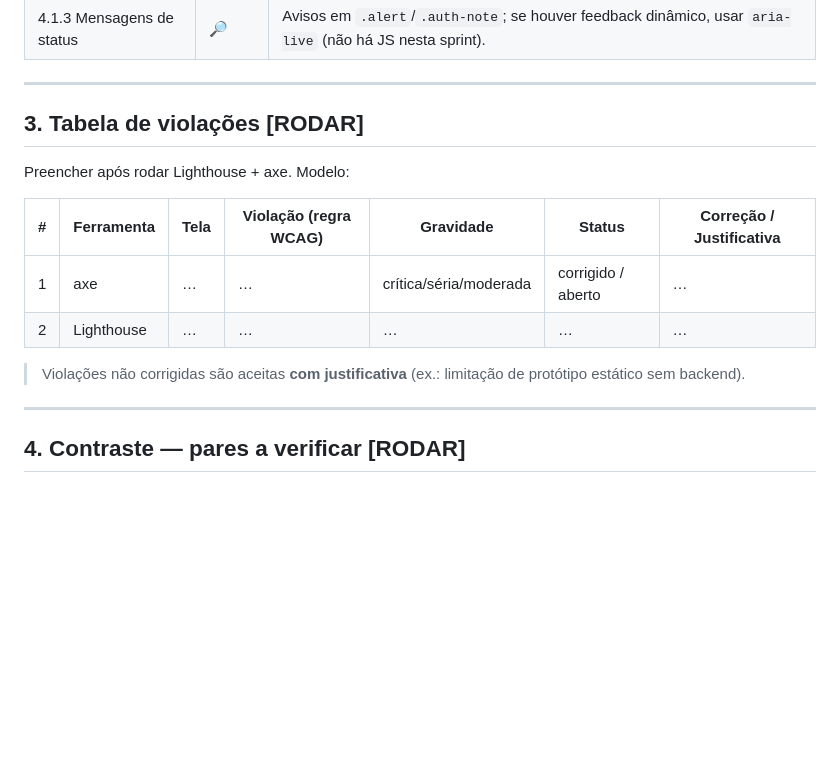
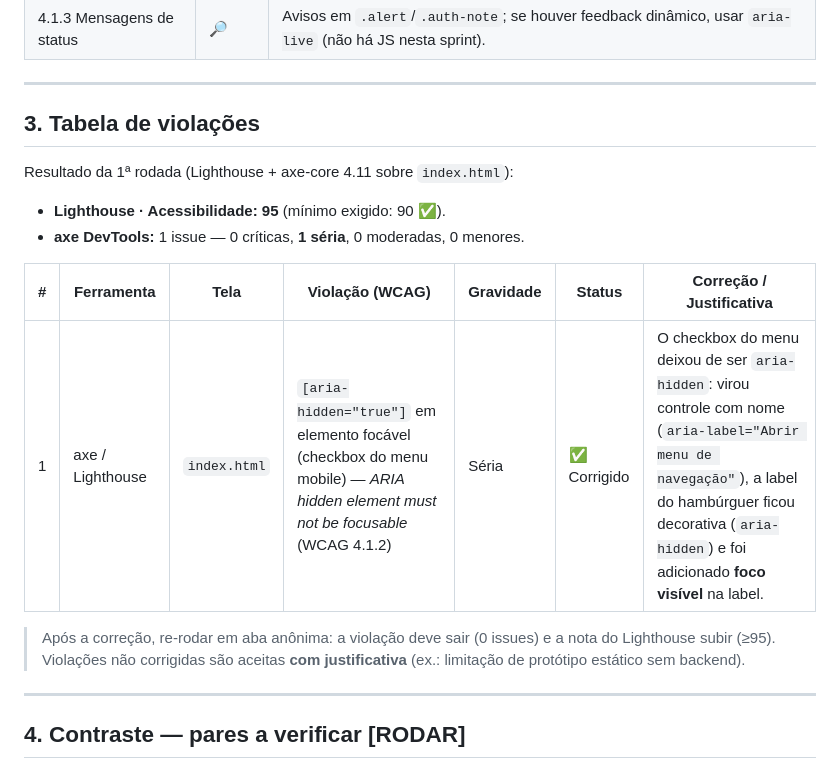
Before and after one commit to Isaacisrael10/ScoutX, a Markdown page: docs/AUDITORIA-ACESSIBILIDADE.md, the part around the change. GitHub-like rendering; blank space fills up the shorter version.

Commit message:
docs(a11y): registra resultado da auditoria (Lighthouse 95, 1 violacao seria do axe corrigida) na tabela de violacoes

```diff
--- a/docs/AUDITORIA-ACESSIBILIDADE.md
+++ b/docs/AUDITORIA-ACESSIBILIDADE.md
@@ -64,16 +64,18 @@ Legenda: ✅ atendido no código · 🔎 verificar com ferramenta · 📹 evidê
 
 ---
 
-## 3. Tabela de violações [RODAR]
+## 3. Tabela de violações
 
-Preencher após rodar Lighthouse + axe. Modelo:
+Resultado da 1ª rodada (Lighthouse + axe-core 4.11 sobre `index.html`):
 
-| # | Ferramenta | Tela | Violação (regra WCAG) | Gravidade | Status | Correção / Justificativa |
+- **Lighthouse · Acessibilidade: 95** (mínimo exigido: 90 ✅).
+- **axe DevTools:** 1 issue — 0 críticas, **1 séria**, 0 moderadas, 0 menores.
+
+| # | Ferramenta | Tela | Violação (WCAG) | Gravidade | Status | Correção / Justificativa |
 |---|---|---|---|---|---|---|
-| 1 | axe | … | … | crítica/séria/moderada | corrigido / aberto | … |
-| 2 | Lighthouse | … | … | … | … | … |
+| 1 | axe / Lighthouse | `index.html` | `[aria-hidden="true"]` em elemento focável (checkbox do menu mobile) — *ARIA hidden element must not be focusable* (WCAG 4.1.2) | Séria | ✅ Corrigido | O checkbox do menu deixou de ser `aria-hidden`: virou controle com nome (`aria-label="Abrir menu de navegação"`), a label do hambúrguer ficou decorativa (`aria-hidden`) e foi adicionado **foco visível** na label. |
 
-> Violações não corrigidas são aceitas **com justificativa** (ex.: limitação de protótipo estático sem backend).
+> Após a correção, re-rodar em aba anônima: a violação deve sair (0 issues) e a nota do Lighthouse subir (≥95). Violações não corrigidas são aceitas **com justificativa** (ex.: limitação de protótipo estático sem backend).
 
 ---
 
```
